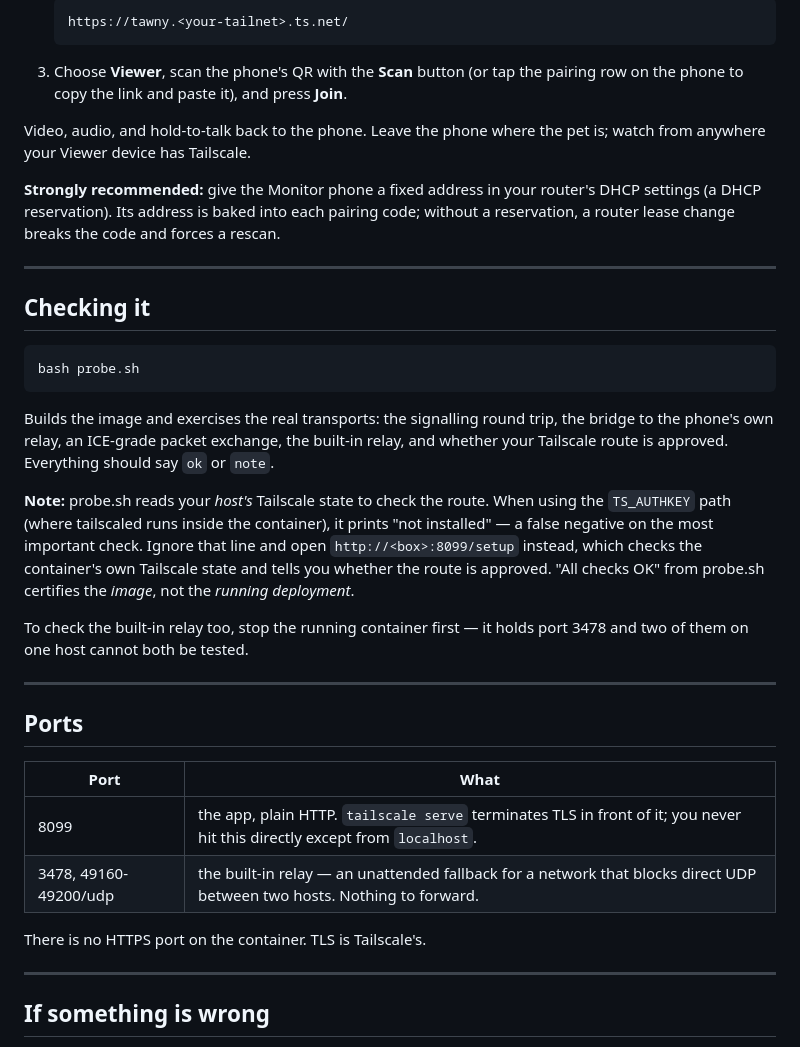
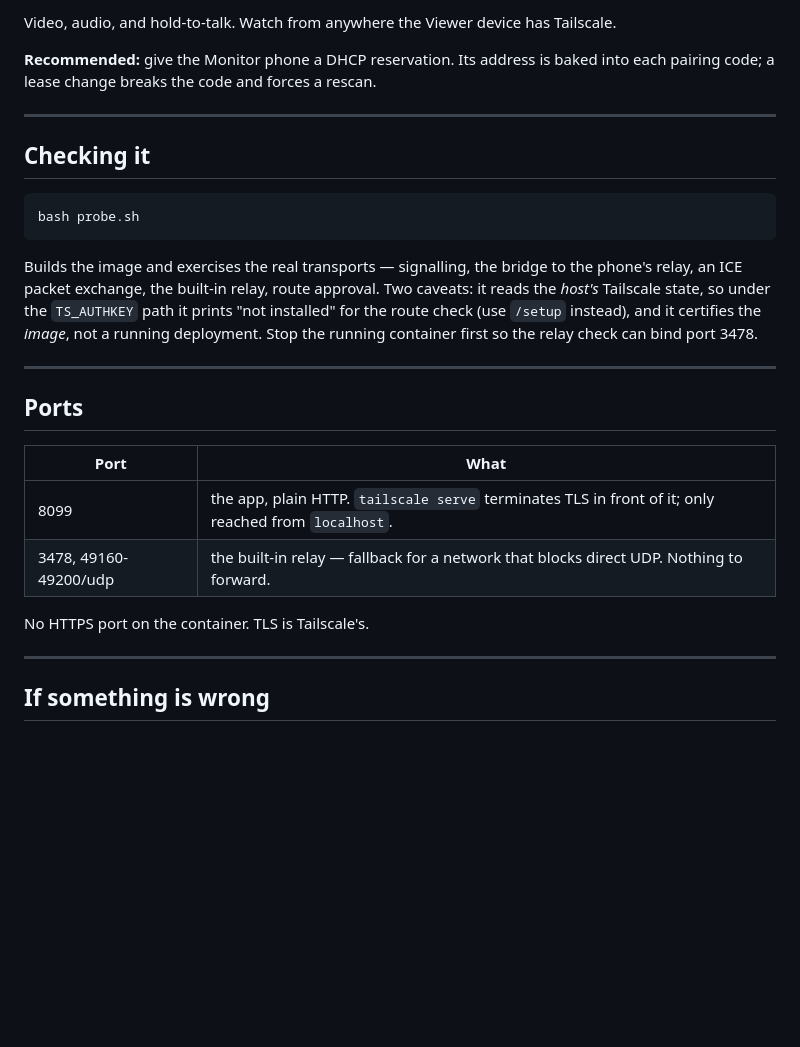
Before and after one commit to PressF4me/Tawny-Docker, a Markdown page: README.md, the part around one of its changes. Rendered like a GitHub page; blank space fills up the shorter version.

````diff
--- a/README.md
+++ b/README.md
@@ -105,18 +68,9 @@ on.
 
-   ```
-   https://tawny.<your-tailnet>.ts.net/
-   ```
+Video, audio, and hold-to-talk. Watch from anywhere the Viewer device has
+Tailscale.
 
-3. Choose **Viewer**, scan the phone's QR with the **Scan** button (or tap the
-   pairing row on the phone to copy the link and paste it), and press **Join**.
-
-Video, audio, and hold-to-talk back to the phone. Leave the phone where the pet
-is; watch from anywhere your Viewer device has Tailscale.
-
-**Strongly recommended:** give the Monitor phone a fixed address in your
-router's DHCP settings (a DHCP reservation). Its address is baked into each
-pairing code; without a reservation, a router lease change breaks the code and
-forces a rescan.
+**Recommended:** give the Monitor phone a DHCP reservation. Its address is baked
+into each pairing code; a lease change breaks the code and forces a rescan.
 
 ---
 
@@ -126,21 +80,12 @@ forces a rescan.
 bash probe.sh
 ```
 
-Builds the image and exercises the real transports: the signalling round trip,
-the bridge to the phone's own relay, an ICE-grade packet exchange, the built-in
-relay, and whether your Tailscale route is approved. Everything should say `ok`
-or `note`.
-
-**Note:** probe.sh reads your *host's* Tailscale state to check the route. When
-using the `TS_AUTHKEY` path (where tailscaled runs inside the container), it
-prints "not installed" — a false negative on the most important check. Ignore
-that line and open `http://<box>:8099/setup` instead, which checks the
-container's own Tailscale state and tells you whether the route is approved.
-"All checks OK" from probe.sh certifies the *image*, not the *running
-deployment*.
-
-To check the built-in relay too, stop the running container first — it holds
-port 3478 and two of them on one host cannot both be tested.
+Builds the image and exercises the real transports — signalling, the bridge to
+the phone's relay, an ICE packet exchange, the built-in relay, route approval.
+Two caveats: it reads the *host's* Tailscale state, so under the `TS_AUTHKEY`
+path it prints "not installed" for the route check (use `/setup` instead), and
+it certifies the *image*, not a running deployment. Stop the running container
+first so the relay check can bind port 3478.
 
 ---
 
@@ -148,10 +93,10 @@ port 3478 and two of them on one host cannot both be tested.
 
 | Port | What |
 |---|---|
-| 8099 | the app, plain HTTP. `tailscale serve` terminates TLS in front of it; you never hit this directly except from `localhost`. |
-| 3478, 49160-49200/udp | the built-in relay — an unattended fallback for a network that blocks direct UDP between two hosts. Nothing to forward. |
+| 8099 | the app, plain HTTP. `tailscale serve` terminates TLS in front of it; only reached from `localhost`. |
+| 3478, 49160-49200/udp | the built-in relay — fallback for a network that blocks direct UDP. Nothing to forward. |
 
-There is no HTTPS port on the container. TLS is Tailscale's.
+No HTTPS port on the container. TLS is Tailscale's.
 
 ---
 
````
Also changed, not shown: other parts of README.md (+78 -151 lines), DESIGN.md (+5 -5 lines).
